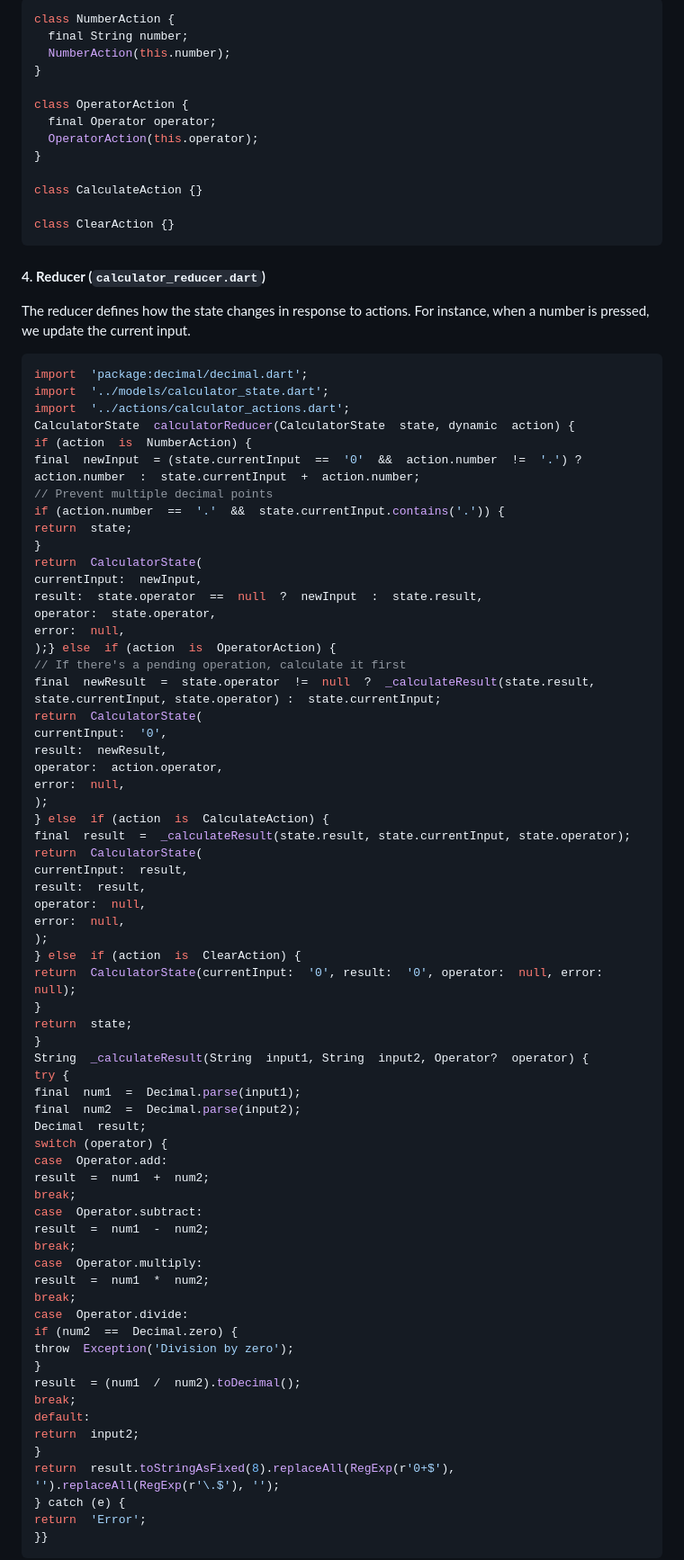
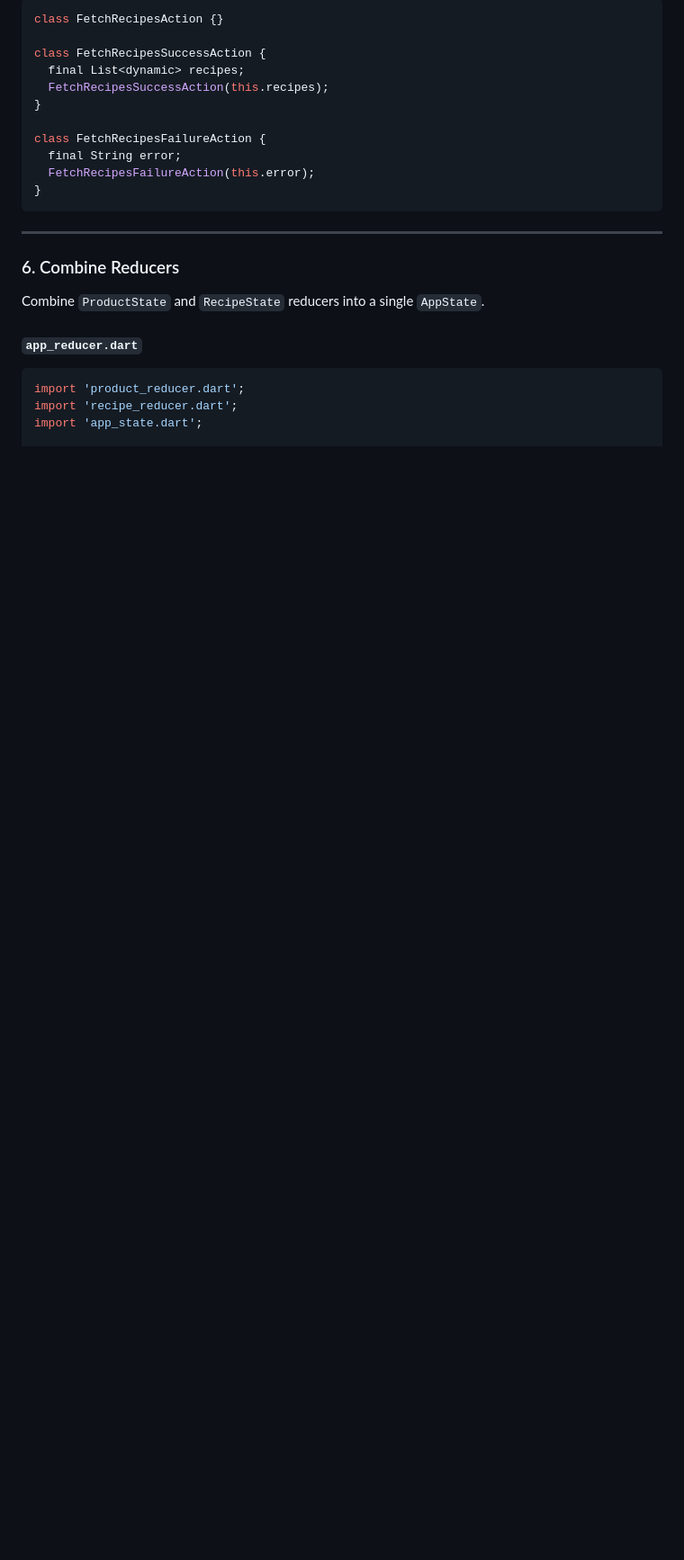
Before and after one commit to hs-dev1/flutter_state_management_comparison, a Markdown page: README.md, the part around the change printed below. Shown: that part at 90% size. GitHub-like rendering; blank space fills up the shorter version.

Commit message:
readme added

````diff
--- a/README.md
+++ b/README.md
@@ -82,89 +257,28 @@ Actions define what can happen in the app. For example, `NumberAction` is dispat
 
 ```dart
-class NumberAction {
-  final String number;
-  NumberAction(this.number);
+class FetchRecipesAction {}
+
+class FetchRecipesSuccessAction {
+  final List<dynamic> recipes;
+  FetchRecipesSuccessAction(this.recipes);
 }
 
-class OperatorAction {
-  final Operator operator;
-  OperatorAction(this.operator);
+class FetchRecipesFailureAction {
+  final String error;
+  FetchRecipesFailureAction(this.error);
 }
-
-class CalculateAction {}
-
-class ClearAction {}
 ```
 
-#### 4. **Reducer (`calculator_reducer.dart`)**
+---
 
-The reducer defines how the state changes in response to actions. For instance, when a number is pressed, we update the current input.
+### 6. Combine Reducers
+
+Combine `ProductState` and `RecipeState` reducers into a single `AppState`.
+
+#### `app_reducer.dart`
 
 ```dart
-import  'package:decimal/decimal.dart';
-import  '../models/calculator_state.dart';
-import  '../actions/calculator_actions.dart';
-CalculatorState  calculatorReducer(CalculatorState  state, dynamic  action) {
-if (action  is  NumberAction) {
-final  newInput  = (state.currentInput  ==  '0'  &&  action.number  !=  '.') ?  action.number  :  state.currentInput  +  action.number;
-// Prevent multiple decimal points
-if (action.number  ==  '.'  &&  state.currentInput.contains('.')) {
-return  state;
-}
-return  CalculatorState(
-currentInput:  newInput,
-result:  state.operator  ==  null  ?  newInput  :  state.result,
-operator:  state.operator,
-error:  null,
-);} else  if (action  is  OperatorAction) {
-// If there's a pending operation, calculate it first
-final  newResult  =  state.operator  !=  null  ?  _calculateResult(state.result, state.currentInput, state.operator) :  state.currentInput;
-return  CalculatorState(
-currentInput:  '0',
-result:  newResult,
-operator:  action.operator,
-error:  null,
-);
-} else  if (action  is  CalculateAction) {
-final  result  =  _calculateResult(state.result, state.currentInput, state.operator);
-return  CalculatorState(
-currentInput:  result,
-result:  result,
-operator:  null,
-error:  null,
-);
-} else  if (action  is  ClearAction) {
-return  CalculatorState(currentInput:  '0', result:  '0', operator:  null, error:  null);
-}
-return  state;
-}
-String  _calculateResult(String  input1, String  input2, Operator?  operator) {
-try {
-final  num1  =  Decimal.parse(input1);
-final  num2  =  Decimal.parse(input2);
-Decimal  result;
-switch (operator) {
-case  Operator.add:
-result  =  num1  +  num2;
-break;
-case  Operator.subtract:
-result  =  num1  -  num2;
-break;
-case  Operator.multiply:
-result  =  num1  *  num2;
-break;
-case  Operator.divide:
-if (num2  ==  Decimal.zero) {
-throw  Exception('Division by zero');
-}
-result  = (num1  /  num2).toDecimal();
-break;
-default:
-return  input2;
-}
-return  result.toStringAsFixed(8).replaceAll(RegExp(r'0+$'), '').replaceAll(RegExp(r'\.$'), '');
-} catch (e) {
-return  'Error';
-}}
-```
+import 'product_reducer.dart';
+import 'recipe_reducer.dart';
+import 'app_state.dart';
 
````
Also changed, not shown: other parts of README.md (+356 -98 lines).
